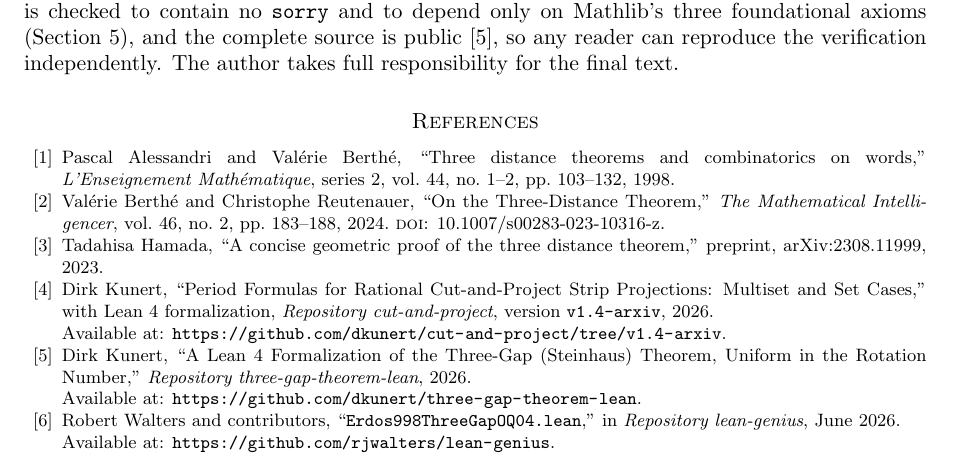
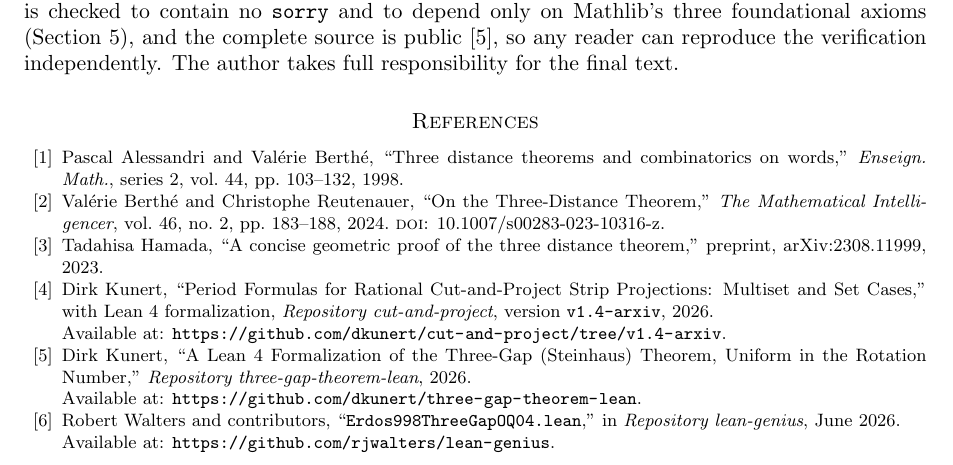
Before and after one commit to dkunert/three-gap-theorem-lean, a LaTeX paper (paper/three_gap_theorem_lean.tex): part of page 10 of 11, cut so that both start at the same text. Compiled offline with pdfLaTeX.

Commit message:
Underfull-Box beseitigt: Zeitschriftennamen abgekuerzt
Der Eintrag Alessandri/Berthe erzwang mit dem ausgeschriebenen Titel
"L'Enseignement Mathematique" einen zu fruehen Zeilenumbruch. Die
Standardabkuerzung "Enseign. Math." loest ihn auf. Der Bau ist damit wieder
frei von Underfull- und Overfull-Boxen, wie die Urfassung.

Co-Authored-By: Claude Opus 5 (1M context) <noreply@anthropic.com>

```diff
--- a/paper/three_gap_theorem_lean.tex
+++ b/paper/three_gap_theorem_lean.tex
@@ -908,8 +908,7 @@ text.
 \bibitem{AlessandriBerthe1998}
 Pascal Alessandri and Val\'{e}rie Berth\'{e},
 ``Three distance theorems and combinatorics on words,''
-\emph{L'Enseignement Math\'{e}matique}, series~2, vol.~44, no.~1--2,
-pp.~103--132, 1998.
+\emph{Enseign.\ Math.}, series~2, vol.~44, pp.~103--132, 1998.
 
 \bibitem{BertheReutenauer2024}
 Val\'{e}rie Berth\'{e} and Christophe Reutenauer,
```
